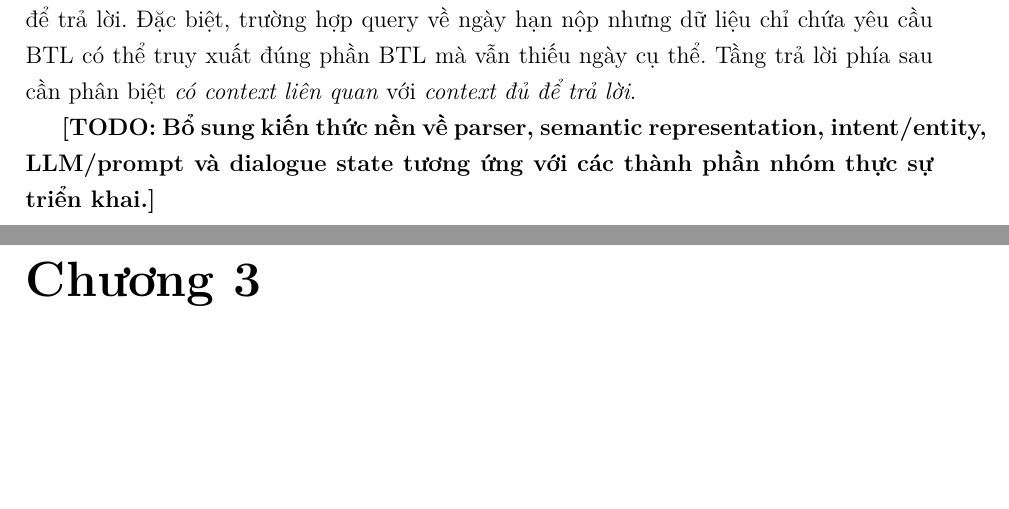
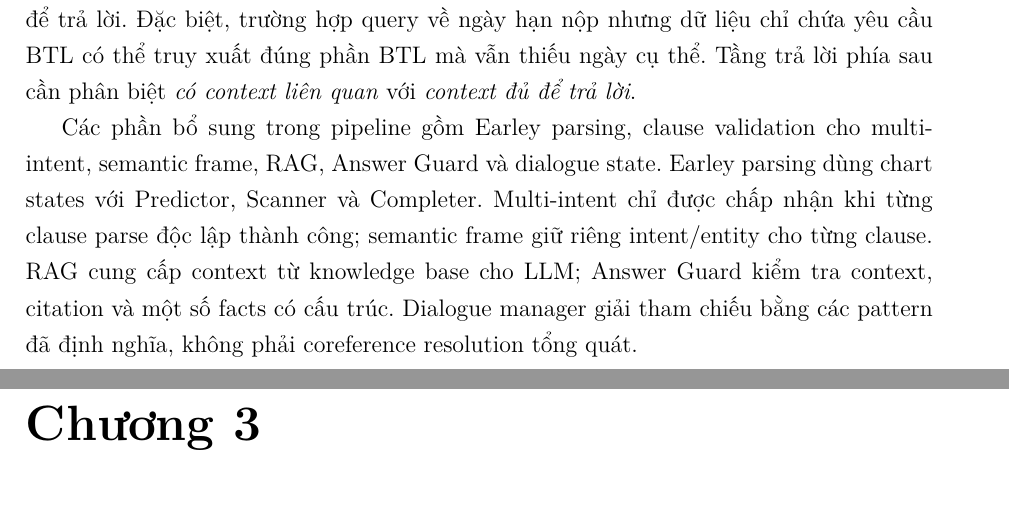
Before and after one commit to glitch-eye/report-nlp, a LaTeX document (main.tex, which reads sections/02-knowledge.tex): two parts of pages 10 and 11 of 20, joined at a grey line, cut so that both start at the same text, the shorter picture padded with empty space. Compiled offline with XeLaTeX; a missing font is replaced by an installed copy or a similar font.

Commit message:
docs(report): extend knowledge chapter with current pipeline concepts

```diff
--- a/sections/02-knowledge.tex
+++ b/sections/02-knowledge.tex
@@ -45,4 +45,4 @@ Khi không có frame hợp lệ, retriever dùng điểm TF-IDF lexical. Entity
 
 Retrieval xếp hạng và cung cấp đoạn văn bản làm bằng chứng. Nó không đồng nhất với answer generation: có một chunk liên quan không đảm bảo chunk chứa thông tin cần thiết để trả lời. Đặc biệt, trường hợp query về ngày hạn nộp nhưng dữ liệu chỉ chứa yêu cầu BTL có thể truy xuất đúng phần BTL mà vẫn thiếu ngày cụ thể. Tầng trả lời phía sau cần phân biệt \emph{có context liên quan} với \emph{context đủ để trả lời}.
 
-\textbf{[TODO: Bổ sung kiến thức nền về parser, semantic representation, intent/entity, LLM/prompt và dialogue state tương ứng với các thành phần nhóm thực sự triển khai.]}
+Các phần bổ sung trong pipeline gồm Earley parsing, clause validation cho multi-intent, semantic frame, RAG, Answer Guard và dialogue state. Earley parsing dùng chart states với Predictor, Scanner và Completer. Multi-intent chỉ được chấp nhận khi từng clause parse độc lập thành công; semantic frame giữ riêng intent/entity cho từng clause. RAG cung cấp context từ knowledge base cho LLM; Answer Guard kiểm tra context, citation và một số facts có cấu trúc. Dialogue manager giải tham chiếu bằng các pattern đã định nghĩa, không phải coreference resolution tổng quát.
```
